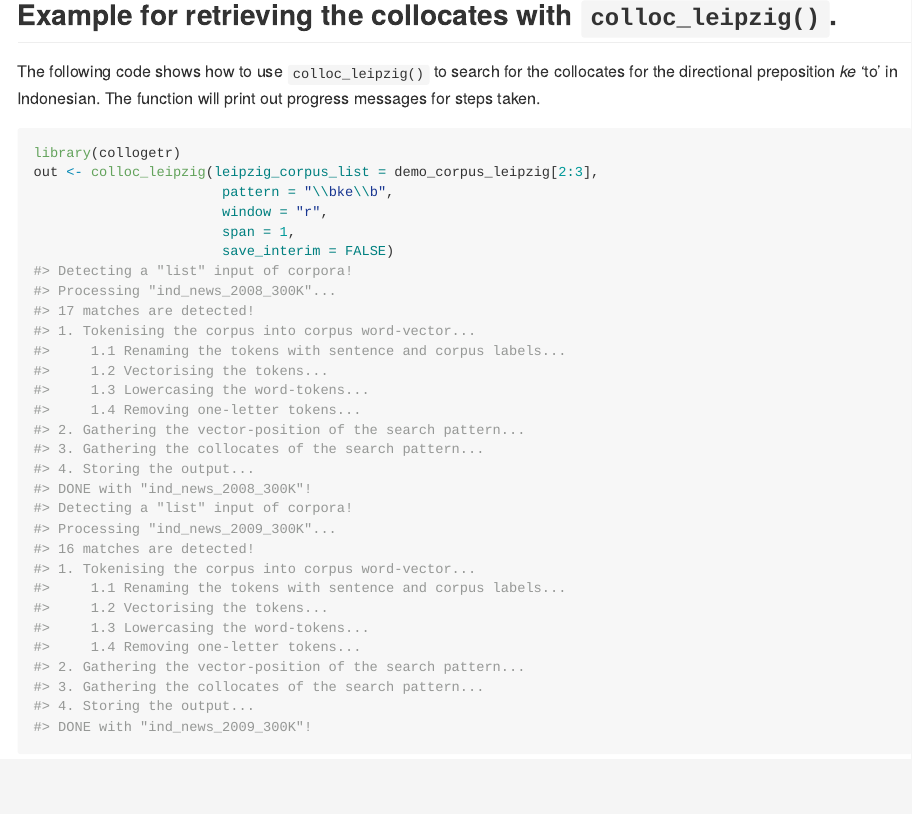
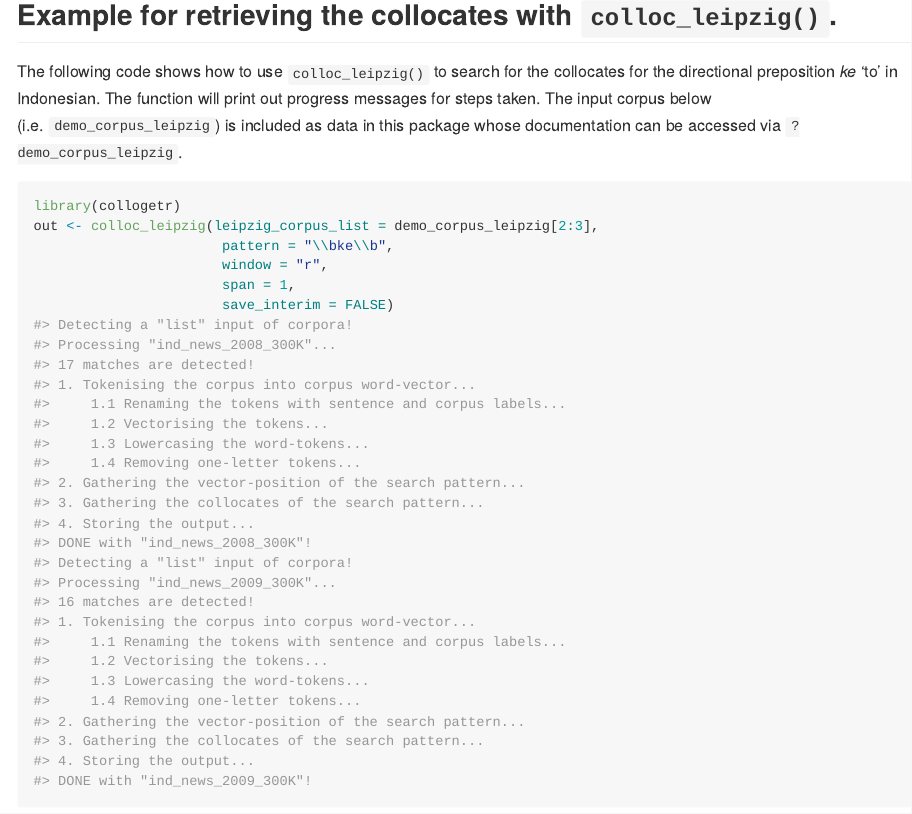
Before and after one commit to gederajeg/collogetr, an R Markdown document (README.Rmd): the page in a window 1100 px wide, from 490 px down. Rendered offline with R 4.5, knitr and Pandoc, with nearby package versions; code that draws random numbers runs with fixed seeds of ours; long lines of code are wrapped; badge pictures from the web are left out; common packages that the code uses without loading them are loaded.

Commit message:
edit READ ME with info for demo data.

````diff
--- a/README.Rmd
+++ b/README.Rmd
@@ -40,7 +40,7 @@ install_github("gederajeg/collogetr")
 
 ## Example for retrieving the collocates with `colloc_leipzig()`.
 
-The following code shows how to use `colloc_leipzig()` to search for the collocates for the directional preposition *ke* 'to' in Indonesian. The function will print out progress messages for steps taken.
+The following code shows how to use `colloc_leipzig()` to search for the collocates for the directional preposition *ke* 'to' in Indonesian. The function will print out progress messages for steps taken. The input corpus below (i.e. `demo_corpus_leipzig`) is included as data in this package whose documentation can be accessed via `?demo_corpus_leipzig`.
 
 ```{r example}
 library(collogetr)
````
